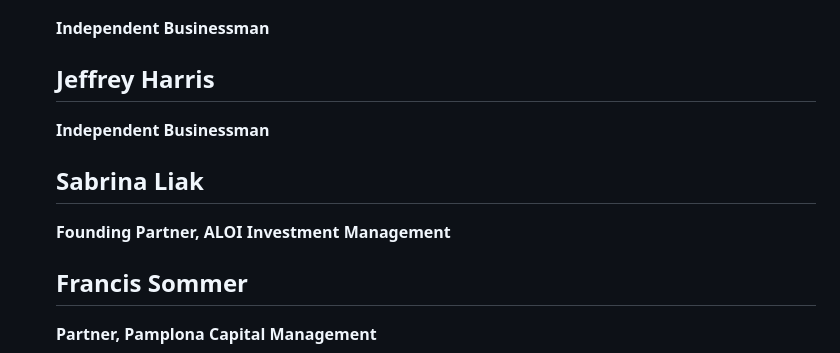
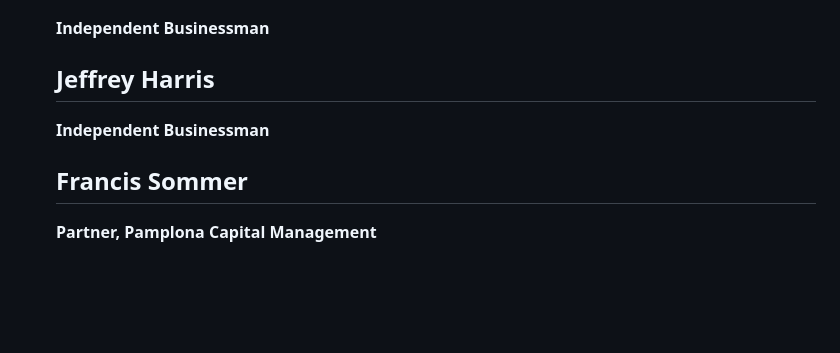
Before and after one commit to ptrckqn/cepetro, a Markdown page: src/pages/about.md, the part around the change. Drawn GitHub-style; blank space fills up the shorter version.

Commit message:
Update Pages “about”

```diff
--- a/src/pages/about.md
+++ b/src/pages/about.md
@@ -151,10 +151,6 @@ features:
 
       **Independent Businessman**
 
-      ## Sabrina Liak
-
-      **Founding Partner, ALOI Investment Management**
-
       ## Francis Sommer
 
       **Partner, Pamplona Capital Management**
```
